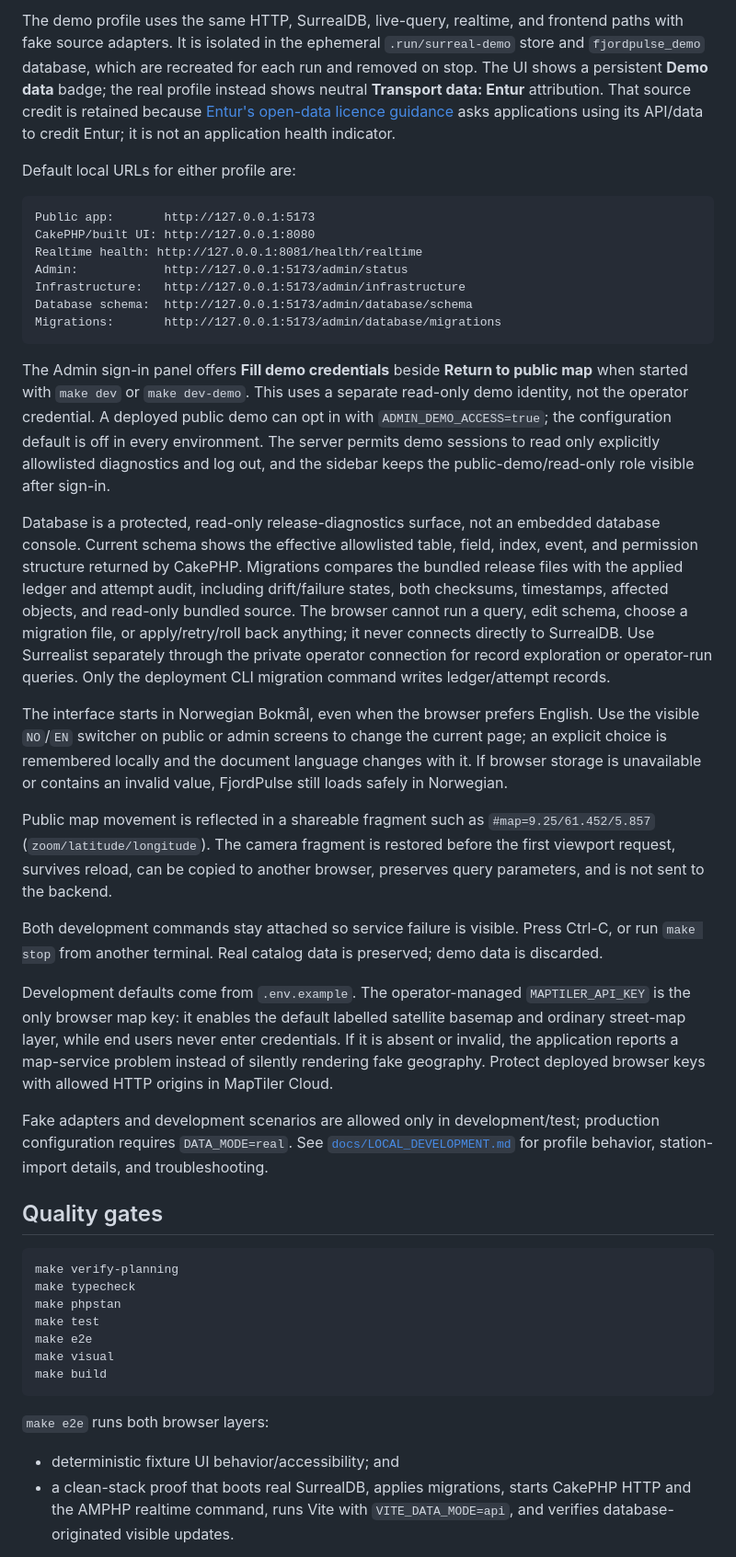
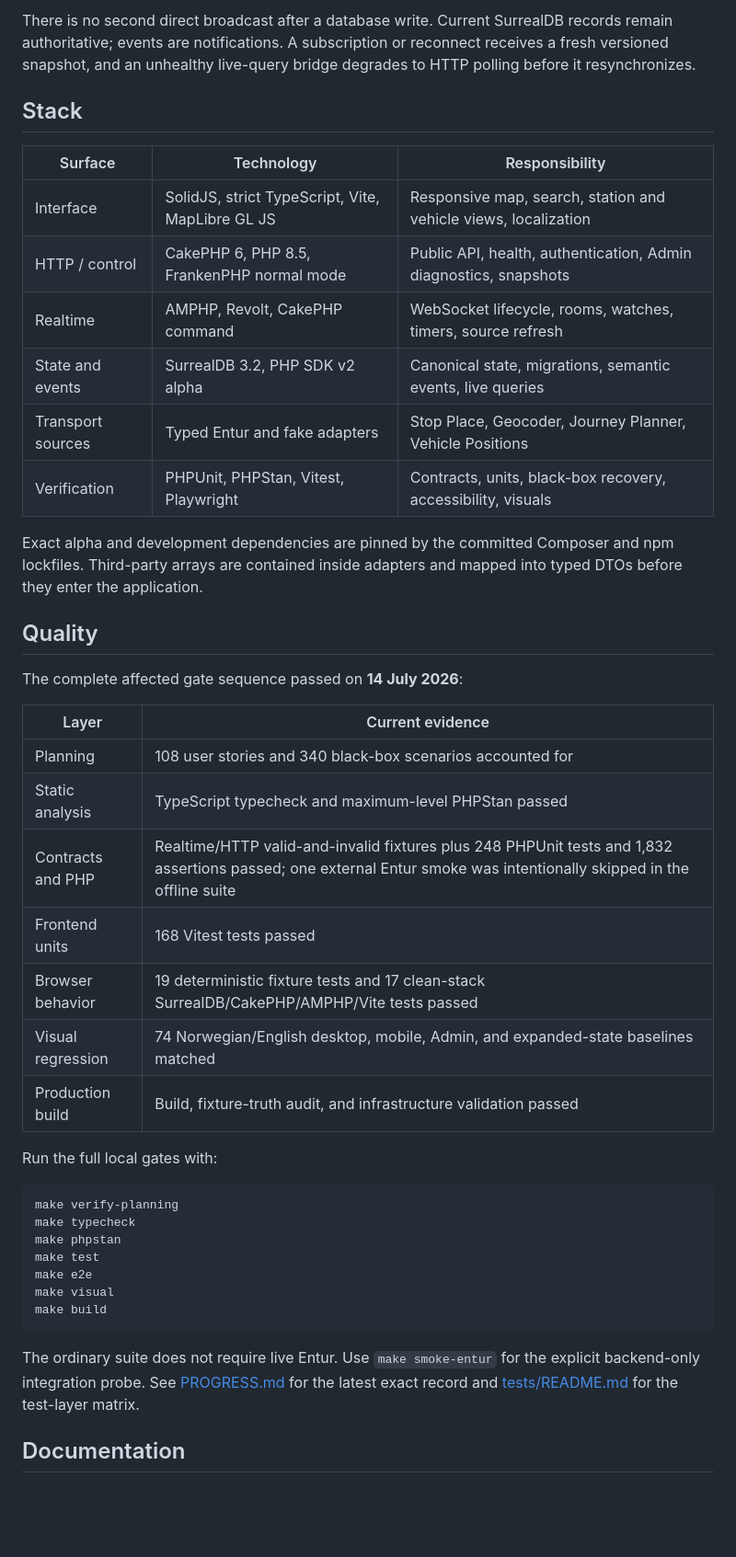
Before and after one commit to MartinKavik/FjordPulse, a Markdown page: README.md, the part around one of its changes. Shown at 92% size. GitHub-like rendering; blank space fills up the shorter version.

Commit message:
docs: refresh project readme

````diff
--- a/README.md
+++ b/README.md
@@ -76,73 +185,35 @@ make dev-demo
 ```
 
-The demo profile uses the same HTTP, SurrealDB, live-query, realtime, and
-frontend paths with fake source adapters. It is isolated in the ephemeral
-`.run/surreal-demo` store and `fjordpulse_demo` database, which are recreated
-for each run and removed on stop. The UI shows a persistent **Demo data** badge;
-the real profile instead shows neutral **Transport data: Entur** attribution.
-That source credit is retained because [Entur's open-data licence guidance](https://developer.entur.org/pages-intro-setup-and-access/)
-asks applications using its API/data to credit Entur; it is not an application
-health indicator.
+There is no second direct broadcast after a database write. Current SurrealDB records remain authoritative; events are notifications. A subscription or reconnect receives a fresh versioned snapshot, and an unhealthy live-query bridge degrades to HTTP polling before it resynchronizes.
 
-Default local URLs for either profile are:
+## Stack
 
-```text
-Public app:       http://127.0.0.1:5173
-CakePHP/built UI: http://127.0.0.1:8080
-Realtime health: http://127.0.0.1:8081/health/realtime
-Admin:            http://127.0.0.1:5173/admin/status
-Infrastructure:   http://127.0.0.1:5173/admin/infrastructure
-Database schema:  http://127.0.0.1:5173/admin/database/schema
-Migrations:       http://127.0.0.1:5173/admin/database/migrations
-```
+| Surface | Technology | Responsibility |
+|---|---|---|
+| Interface | SolidJS, strict TypeScript, Vite, MapLibre GL JS | Responsive map, search, station and vehicle views, localization |
+| HTTP / control | CakePHP 6, PHP 8.5, FrankenPHP normal mode | Public API, health, authentication, Admin diagnostics, snapshots |
+| Realtime | AMPHP, Revolt, CakePHP command | WebSocket lifecycle, rooms, watches, timers, source refresh |
+| State and events | SurrealDB 3.2, PHP SDK v2 alpha | Canonical state, migrations, semantic events, live queries |
+| Transport sources | Typed Entur and fake adapters | Stop Place, Geocoder, Journey Planner, Vehicle Positions |
+| Verification | PHPUnit, PHPStan, Vitest, Playwright | Contracts, units, black-box recovery, accessibility, visuals |
 
-The Admin sign-in panel offers **Fill demo credentials** beside **Return to
-public map** when started with `make dev` or `make dev-demo`. This uses a
-separate read-only demo identity, not the operator credential. A deployed
-public demo can opt in with `ADMIN_DEMO_ACCESS=true`; the configuration default
-is off in every environment. The server permits demo sessions to read only
-explicitly allowlisted diagnostics and log out, and the sidebar keeps the
-public-demo/read-only role visible after sign-in.
+Exact alpha and development dependencies are pinned by the committed Composer and npm lockfiles. Third-party arrays are contained inside adapters and mapped into typed DTOs before they enter the application.
 
-Database is a protected, read-only release-diagnostics surface, not an embedded
-database console. Current schema shows the effective allowlisted table, field,
-index, event, and permission structure returned by CakePHP.
-Migrations compares the bundled release files with the applied ledger and
-attempt audit, including drift/failure states, both checksums, timestamps,
-affected objects, and read-only bundled source. The browser cannot run a query,
-edit schema, choose a migration file, or apply/retry/roll back anything; it
-never connects directly to SurrealDB. Use Surrealist separately through the
-private operator connection for record exploration or operator-run queries.
-Only the deployment CLI migration command writes ledger/attempt records.
+## Quality
 
-The interface starts in Norwegian Bokmål, even when the browser prefers
-English. Use the visible `NO`/`EN` switcher on public or admin screens to change
-the current page; an explicit choice is remembered locally and the document
-language changes with it. If browser storage is unavailable or contains an
-invalid value, FjordPulse still loads safely in Norwegian.
+The complete affected gate sequence passed on **14 July 2026**:
 
-Public map movement is reflected in a shareable fragment such as
-`#map=9.25/61.452/5.857` (`zoom/latitude/longitude`). The camera fragment is
-restored before the first viewport request, survives reload, can be copied to
-another browser, preserves query parameters, and is not sent to the backend.
+| Layer | Current evidence |
+|---|---|
+| Planning | 108 user stories and 340 black-box scenarios accounted for |
+| Static analysis | TypeScript typecheck and maximum-level PHPStan passed |
+| Contracts and PHP | Realtime/HTTP valid-and-invalid fixtures plus 248 PHPUnit tests and 1,832 assertions passed; one external Entur smoke was intentionally skipped in the offline suite |
+| Frontend units | 168 Vitest tests passed |
+| Browser behavior | 19 deterministic fixture tests and 17 clean-stack SurrealDB/CakePHP/AMPHP/Vite tests passed |
+| Visual regression | 74 Norwegian/English desktop, mobile, Admin, and expanded-state baselines matched |
+| Production build | Build, fixture-truth audit, and infrastructure validation passed |
 
-Both development commands stay attached so service failure is visible. Press
-Ctrl-C, or run `make stop` from another terminal. Real catalog data is
-preserved; demo data is discarded.
-
-Development defaults come from `.env.example`. The operator-managed
-`MAPTILER_API_KEY` is the only browser map key: it enables the default labelled
-satellite basemap and ordinary street-map layer, while end users never enter
-credentials. If it is absent or invalid, the application reports a map-service
-problem instead of silently rendering fake geography. Protect deployed browser
-keys with allowed HTTP origins in MapTiler Cloud.
-
-Fake adapters and development scenarios are allowed only in development/test;
-production configuration requires `DATA_MODE=real`. See
-[`docs/LOCAL_DEVELOPMENT.md`](docs/LOCAL_DEVELOPMENT.md) for profile behavior,
-station-import details, and troubleshooting.
-
-## Quality gates
+Run the full local gates with:
 
 ```bash
 make verify-planning
@@ -154,8 +225,7 @@ make visual
 make build
 ```
 
-`make e2e` runs both browser layers:
+The ordinary suite does not require live Entur. Use `make smoke-entur` for the explicit backend-only integration probe. See [PROGRESS.md](PROGRESS.md#final-completion-gates) for the latest exact record and [tests/README.md](tests/README.md) for the test-layer matrix.
 
-- deterministic fixture UI behavior/accessibility; and
-- a clean-stack proof that boots real SurrealDB, applies migrations, starts CakePHP HTTP and the AMPHP realtime command, runs Vite with `VITE_DATA_MODE=api`, and verifies database-originated visible updates.
+## Documentation
 
````
Also changed, not shown: other parts of README.md (+185 -106 lines).
